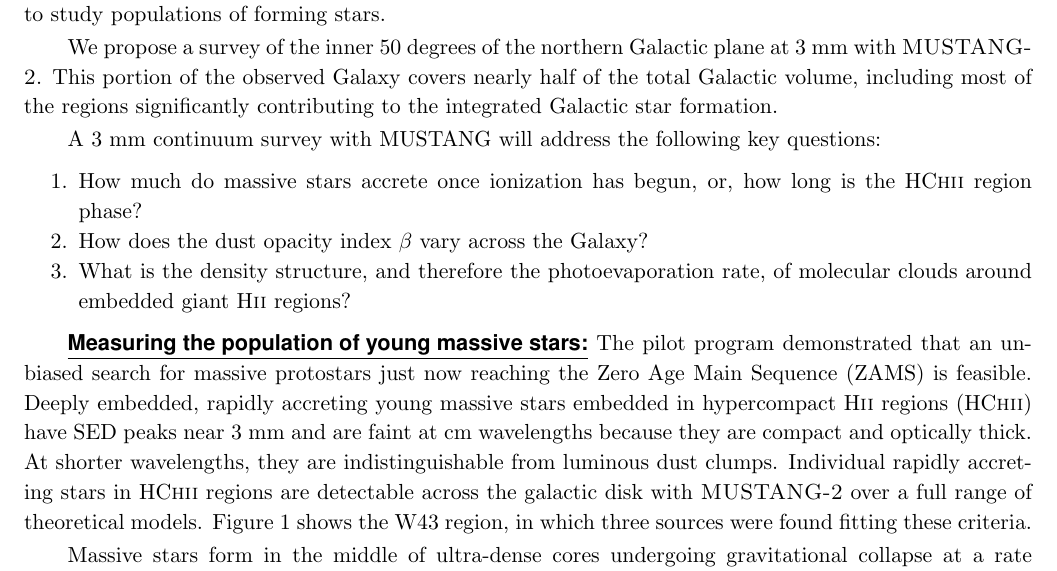
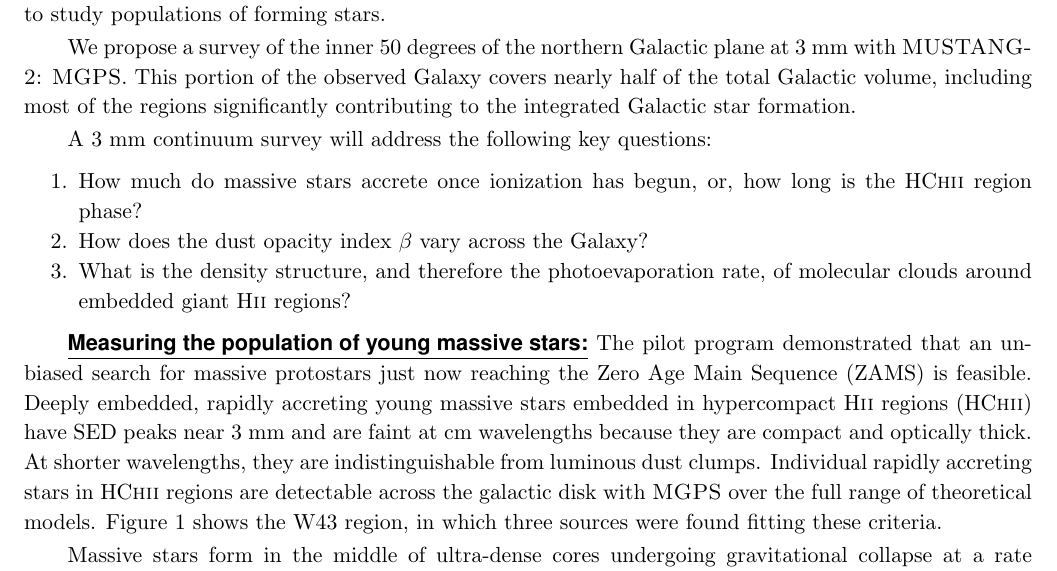
Before and after one commit to keflavich/MGPS, a LaTeX paper (proposal_2019A/MGPS_2019_proposal.tex, which reads proposal_2019A/preface.tex): part of page 1 of 6, cut so that both start at the same text. Compiled offline with pdfLaTeX; a LaTeX package or settings file that is missing is left out.

Commit message:
small changes

```diff
--- a/proposal_2019A/MGPS_2019_proposal.tex
+++ b/proposal_2019A/MGPS_2019_proposal.tex
@@ -24,11 +24,11 @@ as a Galaxy.  They provide us with the ability to perform complete, unbiased
 censuses and therefore the tools to study populations of forming stars.
 
 We propose a survey of the inner 50 degrees of the northern
-Galactic plane at 3 mm with \MUSTANG.  This portion of the observed Galaxy covers
+Galactic plane at 3 mm with \MUSTANG: \MGPS.  This portion of the observed Galaxy covers
 nearly half of the total Galactic volume, including most of the regions significantly
 contributing to the integrated Galactic star formation.
 
-A 3 mm continuum survey with MUSTANG will address the following key questions:
+A 3 mm continuum survey will address the following key questions:
 
 \vspace{-2.5mm}
 
@@ -89,7 +89,7 @@ SED peaks near 3 mm and are faint at cm wavelengths because they
 are compact and optically thick.  At shorter wavelengths, they are
 indistinguishable from luminous dust clumps.  Individual rapidly accreting
 stars in \hchii regions are  detectable across the galactic disk with
-\MUSTANG over a full range of theoretical models.  Figure \ref{fig:figure}
+\MGPS over the full range of theoretical models.  Figure \ref{fig:figure}
 shows the W43 region, in which three sources were found fitting these criteria.
 
 Massive stars form in the middle of ultra-dense cores undergoing gravitational
--- a/proposal_2019A/preface.tex
+++ b/proposal_2019A/preface.tex
@@ -119,6 +119,7 @@
 \renewcommand\arcsec{\mbox{$^{\prime\prime}$}\xspace}
 \newcommand{\helv}{\fontfamily{phv}\selectfont}
 \newcommand{\MUSTANG}{\textsc{MUSTANG-2}\xspace}
+\newcommand{\MGPS}{\textsc{MGPS}\xspace}
 
 %\newcommand{\arcmin}{'}
 
```
